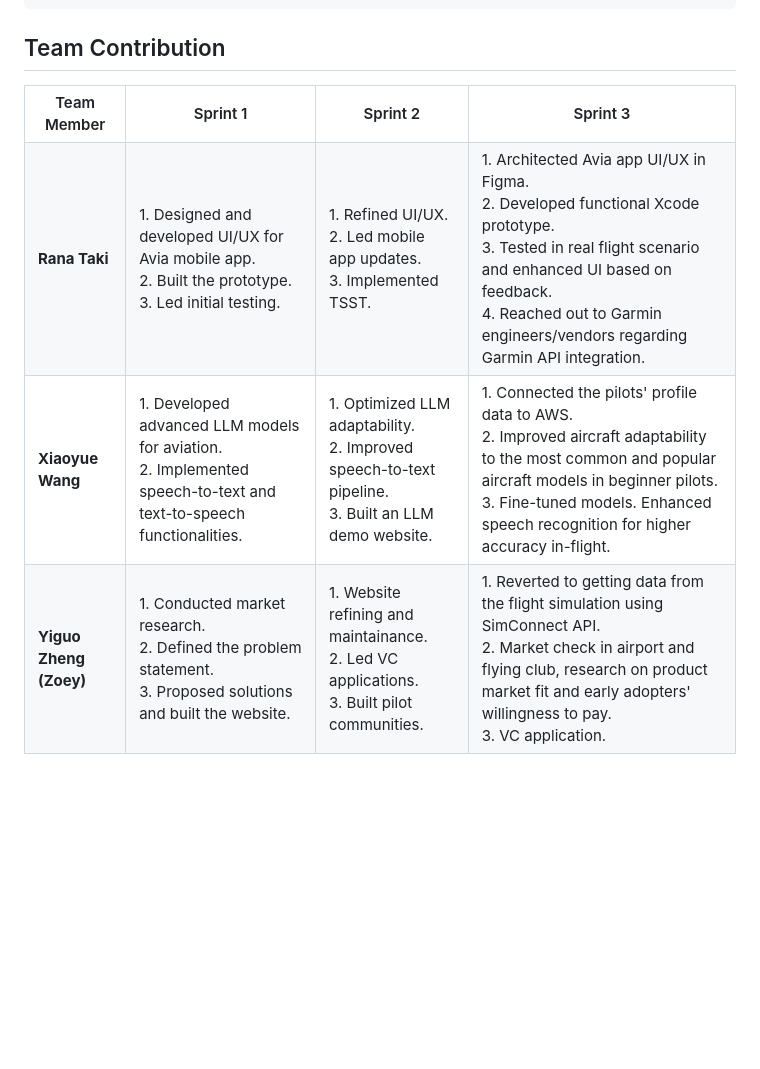
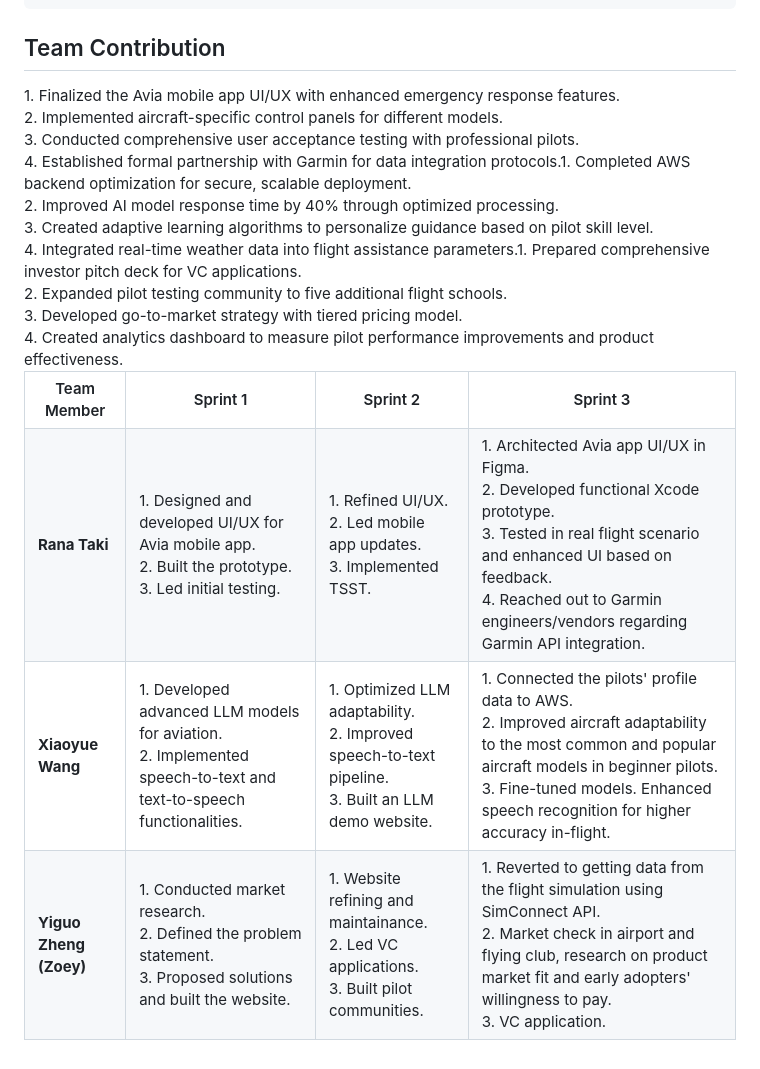
Before and after one commit to DPWXY/Avia, a Markdown page: README.md, the part around the change. Rendered like a GitHub page; blank space fills up the shorter version.

```diff
--- a/README.md
+++ b/README.md
@@ -126,18 +126,21 @@ python -m pip install package_name
     <td><b>Rana Taki</b></td>
     <td>1. Designed and developed UI/UX for Avia mobile app.<br>2. Built the prototype.<br>3. Led initial testing.</td>
     <td>1. Refined UI/UX.<br>2. Led mobile app updates.<br>3. Implemented TSST.</td>
-    <td>1. Architected Avia app UI/UX in Figma.<br>2. Developed functional Xcode prototype.<br>3. Tested in real flight scenario and enhanced UI based on feedback.<br>4. Reached out to Garmin engineers/vendors regarding Garmin API integration.</td>
+    <td>1. Architected Avia app UI/UX in Figma.<br>2. Developed functional Xcode prototype.<br>3. Tested in real flight scenario and enhanced UI based on feedback.<br>4. Reached out to Garmin engineers/vendors regarding Garmin API integration.
+    </td>1. Finalized the Avia mobile app UI/UX with enhanced emergency response features.<br>2. Implemented aircraft-specific control panels for different models.<br>3. Conducted comprehensive user acceptance testing with professional pilots.<br>4. Established formal partnership with Garmin for data integration protocols.</td>
   </tr>
   <tr>
     <td><b>Xiaoyue Wang</b></td>
     <td>1. Developed advanced LLM models for aviation.<br>2. Implemented speech-to-text and text-to-speech functionalities.</td>
     <td>1. Optimized LLM adaptability.<br>2. Improved speech-to-text pipeline.<br>3. Built an LLM demo website.</td>
-    <td>1. Connected the pilots' profile data to AWS.<br>2. Improved aircraft adaptability to the most common and popular aircraft models in beginner pilots.<br>3. Fine-tuned models. Enhanced speech recognition for higher accuracy in-flight.</td>
+    <td>1. Connected the pilots' profile data to AWS.<br>2. Improved aircraft adaptability to the most common and popular aircraft models in beginner pilots.<br>3. Fine-tuned models. Enhanced speech recognition for higher accuracy in-flight.
+    </td>1. Completed AWS backend optimization for secure, scalable deployment.<br>2. Improved AI model response time by 40% through optimized processing.<br>3. Created adaptive learning algorithms to personalize guidance based on pilot skill level.<br>4. Integrated real-time weather data into flight assistance parameters.</td>
   </tr>
   <tr>
     <td><b>Yiguo Zheng (Zoey)</b></td>
     <td>1. Conducted market research.<br>2. Defined the problem statement.<br>3. Proposed solutions and built the website.</td>
     <td>1. Website refining and maintainance.<br>2. Led VC applications.<br>3. Built pilot communities.</td>
-    <td>1. Reverted to getting data from the flight simulation using SimConnect API.<br>2. Market check in airport and flying club, research on product market fit and early adopters' willingness to pay.<br>3. VC application.</td>
+    <td>1. Reverted to getting data from the flight simulation using SimConnect API.<br>2. Market check in airport and flying club, research on product market fit and early adopters' willingness to pay.<br>3. VC application.
+    </td>1. Prepared comprehensive investor pitch deck for VC applications.<br>2. Expanded pilot testing community to five additional flight schools.<br>3. Developed go-to-market strategy with tiered pricing model.<br>4. Created analytics dashboard to measure pilot performance improvements and product effectiveness.</td>
   </tr>
 </table>
```
